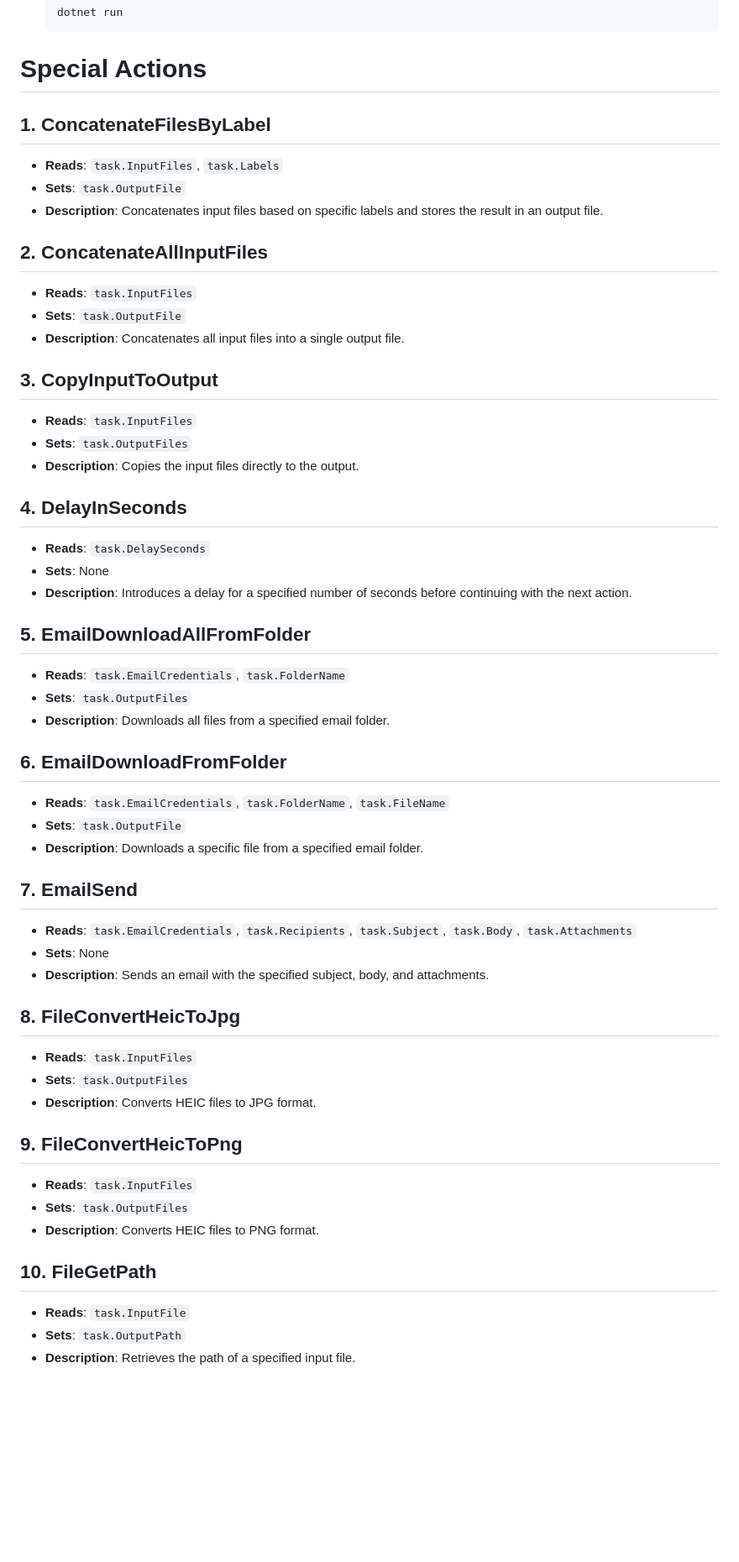
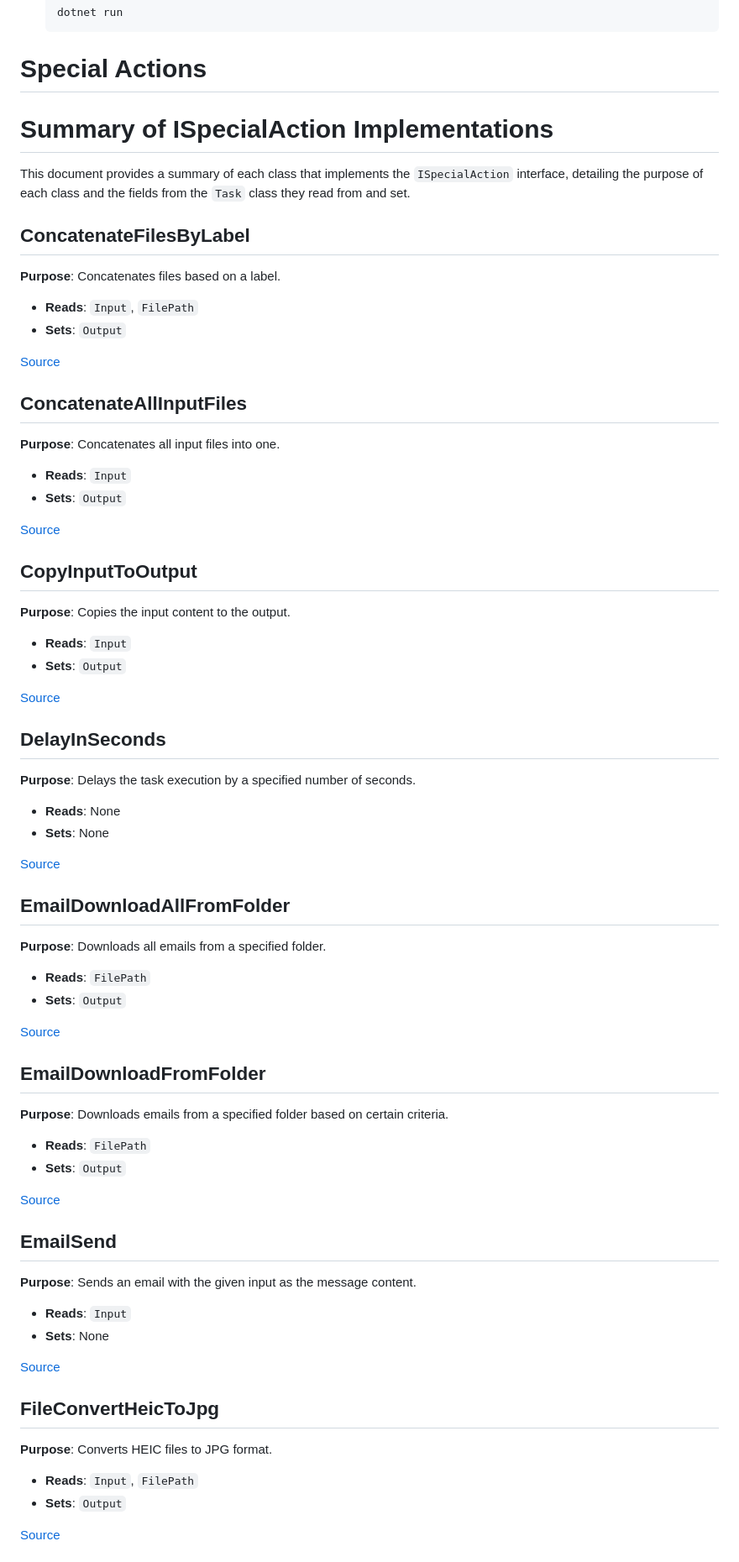
Before and after one commit to egokick/ego-skill-composer, a Markdown page: README.md, the part around the change printed below. Shown: that part at 84% size. Rendered like a GitHub page; blank space fills up the shorter version.

```diff
--- a/README.md
+++ b/README.md
@@ -36,54 +36,63 @@ Skill Composer is a console application designed to facilitate AI-driven skill g
 
 
 # Special Actions
+# Summary of ISpecialAction Implementations
 
-## 1. ConcatenateFilesByLabel
-- **Reads**: `task.InputFiles`, `task.Labels`
-- **Sets**: `task.OutputFile`
-- **Description**: Concatenates input files based on specific labels and stores the result in an output file.
+This document provides a summary of each class that implements the `ISpecialAction` interface, detailing the purpose of each class and the fields from the `Task` class they read from and set.
 
-## 2. ConcatenateAllInputFiles
-- **Reads**: `task.InputFiles`
-- **Sets**: `task.OutputFile`
-- **Description**: Concatenates all input files into a single output file.
+## ConcatenateFilesByLabel
+**Purpose**: Concatenates files based on a label.
+- **Reads**: `Input`, `FilePath`
+- **Sets**: `Output`
 
-## 3. CopyInputToOutput
-- **Reads**: `task.InputFiles`
-- **Sets**: `task.OutputFiles`
-- **Description**: Copies the input files directly to the output.
+[Source](https://github.com/egokick/ego-skill-composer/blob/main/SpecialActions/ConcatenateFilesByLabel.cs)
 
-## 4. DelayInSeconds
-- **Reads**: `task.DelaySeconds`
+## ConcatenateAllInputFiles
+**Purpose**: Concatenates all input files into one.
+- **Reads**: `Input`
+- **Sets**: `Output`
+
+[Source](https://github.com/egokick/ego-skill-composer/blob/main/SpecialActions/ConcatenateAllInputFiles.cs)
+
+## CopyInputToOutput
+**Purpose**: Copies the input content to the output.
+- **Reads**: `Input`
+- **Sets**: `Output`
+
+[Source](https://github.com/egokick/ego-skill-composer/blob/main/SpecialActions/CopyInputToOutput.cs)
+
+## DelayInSeconds
+**Purpose**: Delays the task execution by a specified number of seconds.
+- **Reads**: None
 - **Sets**: None
-- **Description**: Introduces a delay for a specified number of seconds before continuing with the next action.
 
-## 5. EmailDownloadAllFromFolder
-- **Reads**: `task.EmailCredentials`, `task.FolderName`
-- **Sets**: `task.OutputFiles`
-- **Description**: Downloads all files from a specified email folder.
+[Source](https://github.com/egokick/ego-skill-composer/blob/main/SpecialActions/DelayInSeconds.cs)
 
-## 6. EmailDownloadFromFolder
-- **Reads**: `task.EmailCredentials`, `task.FolderName`, `task.FileName`
-- **Sets**: `task.OutputFile`
-- **Description**: Downloads a specific file from a specified email folder.
+## EmailDownloadAllFromFolder
+**Purpose**: Downloads all emails from a specified folder.
+- **Reads**: `FilePath`
+- **Sets**: `Output`
 
-## 7. EmailSend
-- **Reads**: `task.EmailCredentials`, `task.Recipients`, `task.Subject`, `task.Body`, `task.Attachments`
+[Source](https://github.com/egokick/ego-skill-composer/blob/main/SpecialActions/EmailDownloadAllFromFolder.cs)
+
+## EmailDownloadFromFolder
+**Purpose**: Downloads emails from a specified folder based on certain criteria.
+- **Reads**: `FilePath`
+- **Sets**: `Output`
+
+[Source](https://github.com/egokick/ego-skill-composer/blob/main/SpecialActions/EmailDownloadFromFolder.cs)
+
+## EmailSend
+**Purpose**: Sends an email with the given input as the message content.
+- **Reads**: `Input`
 - **Sets**: None
-- **Description**: Sends an email with the specified subject, body, and attachments.
 
-## 8. FileConvertHeicToJpg
-- **Reads**: `task.InputFiles`
-- **Sets**: `task.OutputFiles`
-- **Description**: Converts HEIC files to JPG format.
+[Source](https://github.com/egokick/ego-skill-composer/blob/main/SpecialActions/EmailSend.cs)
 
-## 9. FileConvertHeicToPng
-- **Reads**: `task.InputFiles`
-- **Sets**: `task.OutputFiles`
-- **Description**: Converts HEIC files to PNG format.
+## FileConvertHeicToJpg
+**Purpose**: Converts HEIC files to JPG format.
+- **Reads**: `Input`, `FilePath`
+- **Sets**: `Output`
 
-## 10. FileGetPath
-- **Reads**: `task.InputFile`
-- **Sets**: `task.OutputPath`
-- **Description**: Retrieves the path of a specified input file.
+[Source](https://github.com/egokick/ego-skill-composer/blob/main/SpecialActions/FileConvertHeicToJpg.cs)
 
```
Also changed, not shown: other parts of README.md (+122 -72 lines).
